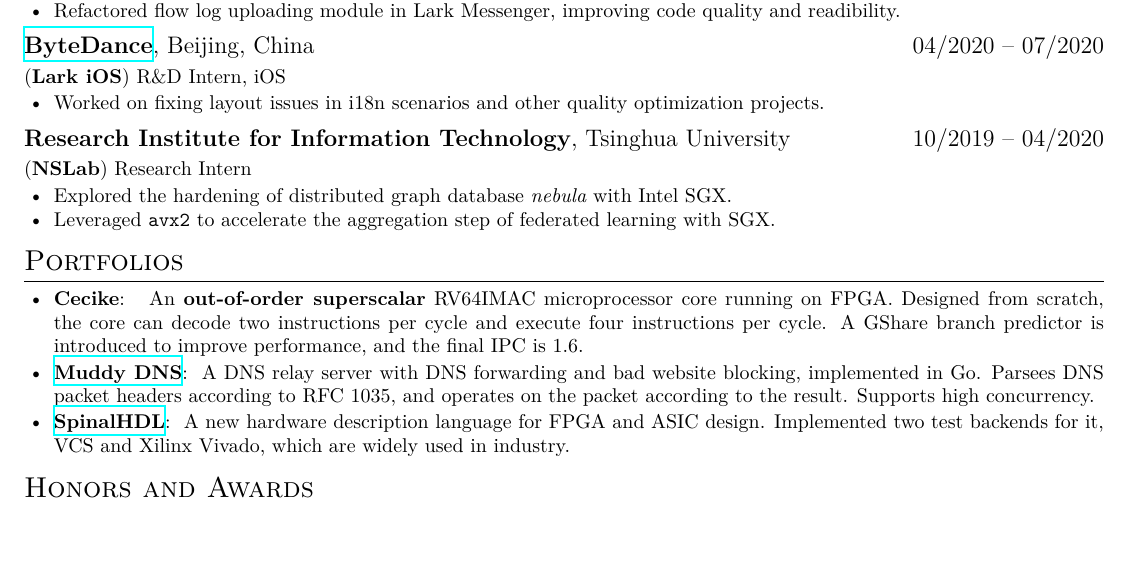
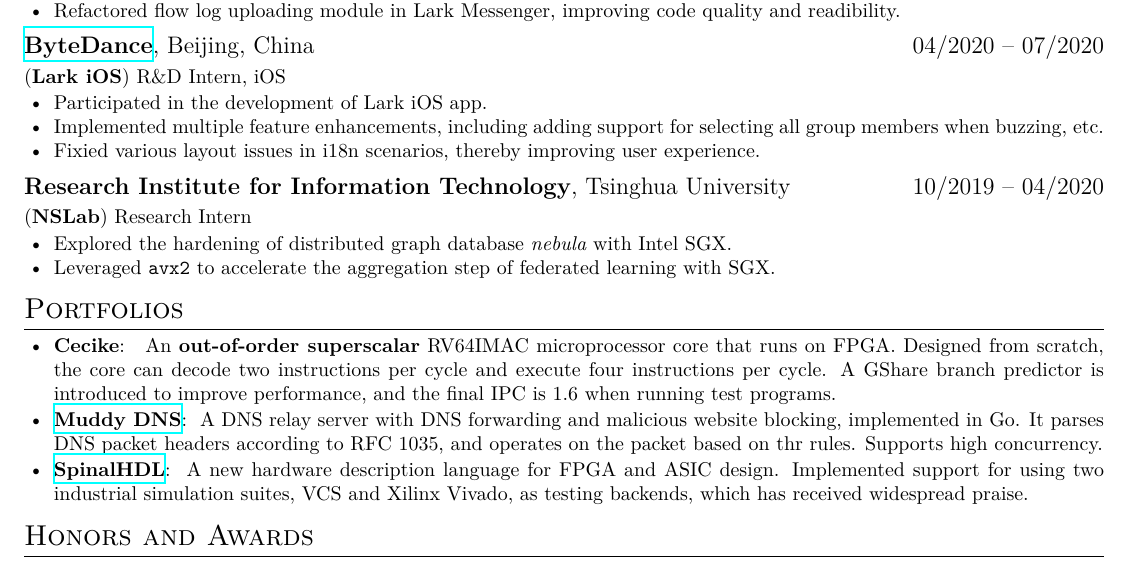
Before and after one commit to name1e5s/resume, a LaTeX CV (resume.tex): part of the page, cut so that both start at the same text, the shorter picture padded with empty space. Compiled offline with XeLaTeX; a missing font is replaced by an installed copy or a similar font.

Commit message:
chat gpt fix #2

```diff
--- a/resume.tex
+++ b/resume.tex
@@ -110,8 +110,15 @@
 \en{\role{Lark iOS}{R\&D Intern, iOS}}
 \zh{\role{飞书}{iOS 研发实习}}
 \begin{itemize}
-      \item \en{Worked on fixing layout issues in i18n scenarios and other quality optimization projects.}
-            \zh{主要任务为国际化场景下 iOS 端的布局问题的修复等品质优化相关项目。}
+      \item \en{Participated in the development of Lark iOS app.}
+            \zh{参与飞书 iOS 端业务研发，负责开发新功能和维护现有功能。}
+      \item \en{
+                  Implemented multiple feature enhancements,
+                  including adding support for selecting all group members when buzzing, etc.
+            }
+            \zh{实现了多项功能改进，包括提升文件传输大小限制、群加急选人支持全选等功能。}
+      \item \en{Fixied various layout issues in i18n scenarios, thereby improving user experience.}
+            \zh{参与品质优化相关项目，修复了多个国际化场景下 iOS 端的布局问题，提升了用户体验。}
 \end{itemize}
 
 \en{\datedsubsection{\textbf{Research Institute for Information Technology}, Tsinghua University}{10/2019 -- 04/2020}}
@@ -129,9 +136,9 @@
 \begin{itemize}[parsep=0.25ex]
       \item \textbf{Cecike}:
             \en{
-                An \textbf{out-of-order superscalar} RV64IMAC microprocessor core running on FPGA.
+                An \textbf{out-of-order superscalar} RV64IMAC microprocessor core that runs on FPGA.
                 Designed from scratch, the core can decode two instructions per cycle and execute four instructions per cycle.
-                A GShare branch predictor is introduced to improve performance, and the final IPC is 1.6.
+                A GShare branch predictor is introduced to improve performance, and the final IPC is 1.6 when running test programs.
             }
             \zh{
                 运行于 FPGA 上的\textbf{乱序超标量} RV64IMAC 微处理器核。
@@ -139,15 +146,16 @@
                 在前端引入 GShare 分支预测器以提升性能，最终运行测试程序时的 IPC 为 1.6。}
       \item \textbf{\href{https://github.com/name1e5s/MuddyDNS}{Muddy DNS}}:
             \en{
-                A DNS relay server with DNS forwarding and bad website blocking, implemented in Go.
-                Parsees DNS packet headers according to RFC 1035, and operates on the packet according to the result.
+                A DNS relay server with DNS forwarding and malicious website blocking, implemented in Go.
+                It parses DNS packet headers according to RFC 1035, and operates on the packet based on thr rules.
                 Supports high concurrency.
             }
             \zh{支持 DNS 转发及不良网址拦截的中继服务器，使用 Go 实现。按照 RFC 1035 所述规范解析 DNS 包头，根据处理后的结果对 DNS 包进行操作，支持高并发。}
       \item \textbf{\href{https://github.com/SpinalHDL/SpinalHDL}{SpinalHDL}}:
             \en{
                 A new hardware description language for FPGA and ASIC design.
-                Implemented two test backends for it, VCS and Xilinx Vivado, which are widely used in industry.
+                Implemented support for using two industrial simulation suites,
+                VCS and Xilinx Vivado, as testing backends, which has received widespread praise.
             }
             \zh{SpinalHDL 是新一代的硬件语言。为其实现了将 VCS 以及 Xilinx Vivado 两大工业仿真套件作为测试后端，得到广泛好评。}
 \end{itemize}
```
Also changed, not shown: resume-zh.pdf, resume.pdf.
